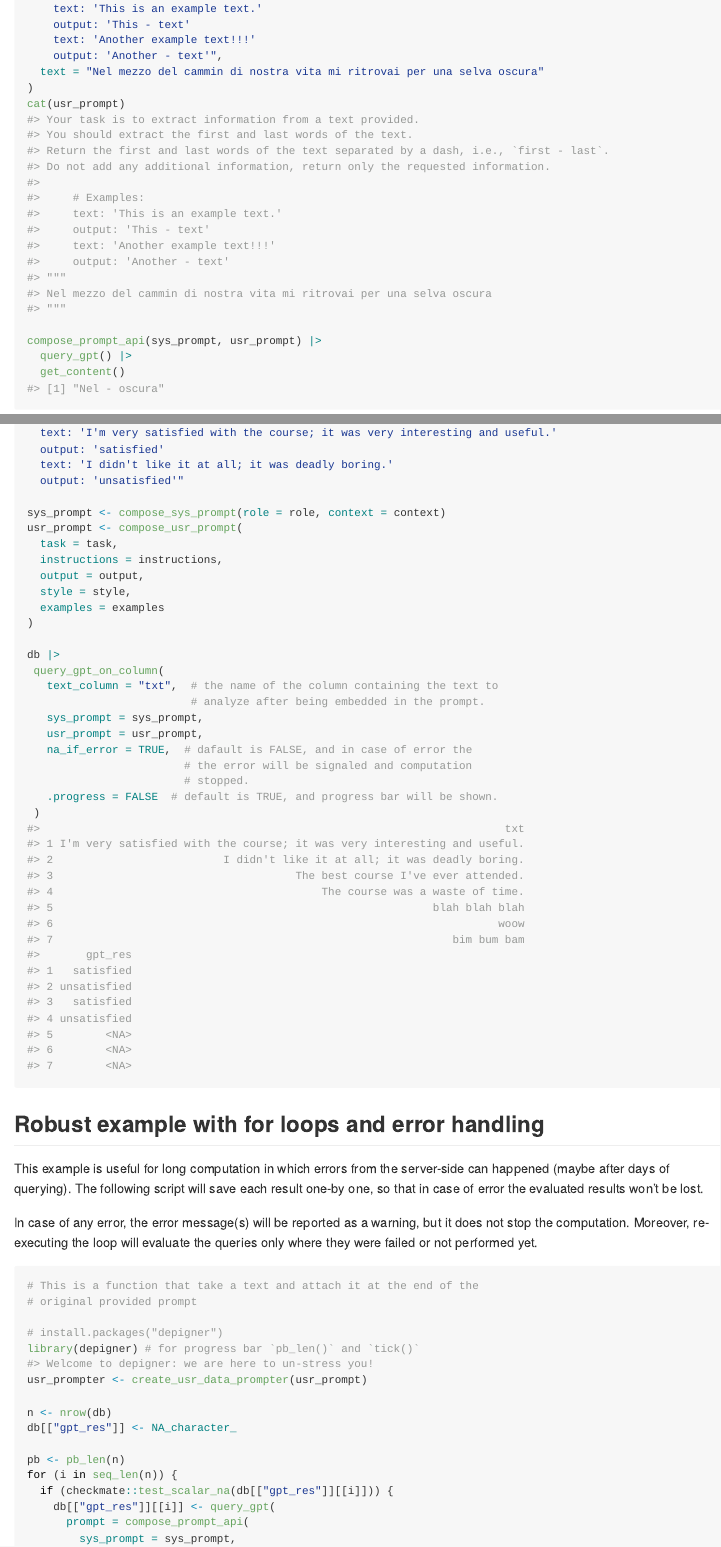
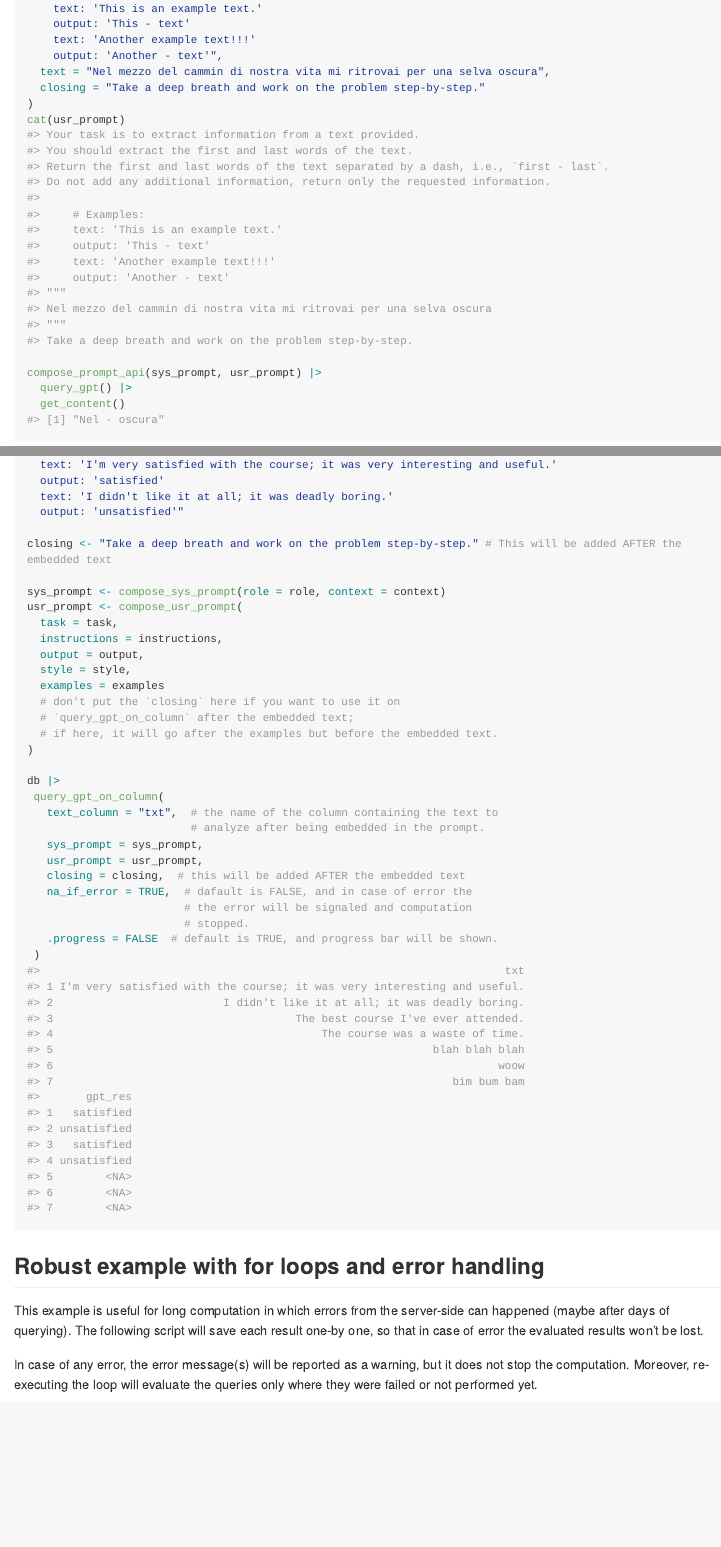
Before and after one commit to CorradoLanera/gpteasyr, an R Markdown document (README.Rmd): the page in a window 1100 px wide, from 2730 px down before the commit and from 2940 px down after it, so that both start at the same text, and a second part further down, joined at a grey line. The pictures show the output file README.md that the author committed with the source, drawn offline in the style of GitHub; long lines of code are wrapped; badge pictures from the web are left out.

Commit message:
update documentation and hotfix `closing`

```diff
--- a/README.Rmd
+++ b/README.Rmd
@@ -87,7 +91,8 @@ usr_prompt <- compose_usr_prompt(
     output: 'This - text'
     text: 'Another example text!!!'
     output: 'Another - text'",
-  text = "Nel mezzo del cammin di nostra vita mi ritrovai per una selva oscura"
+  text = "Nel mezzo del cammin di nostra vita mi ritrovai per una selva oscura",
+  closing = "Take a deep breath and work on the problem step-by-step."
 )
 cat(usr_prompt)
 
@@ -130,6 +135,8 @@ examples <- "
   text: 'I didn't like it at all; it was deadly boring.'
   output: 'unsatisfied'"
 
+closing <- "Take a deep breath and work on the problem step-by-step." # This will be added AFTER the embedded text
+
 sys_prompt <- compose_sys_prompt(role = role, context = context)
 usr_prompt <- compose_usr_prompt(
   task = task,
@@ -137,6 +144,9 @@ usr_prompt <- compose_usr_prompt(
   output = output,
   style = style,
   examples = examples
+  # don't put the `closing` here if you want to use it on
+  # `query_gpt_on_column` after the embedded text;
+  # if here, it will go after the examples but before the embedded text.
 )
 
 db |>
@@ -145,6 +155,7 @@ db |>
                          # analyze after being embedded in the prompt.
    sys_prompt = sys_prompt,
    usr_prompt = usr_prompt,
+   closing = closing,  # this will be added AFTER the embedded text
    na_if_error = TRUE,  # dafault is FALSE, and in case of error the
                         # the error will be signaled and computation
                         # stopped.
@@ -164,7 +175,7 @@ In case of any error, the error message(s) will be reported as a warning, but it
 
 # install.packages("depigner")
 library(depigner) # for progress bar `pb_len()` and `tick()`
-usr_prompter <- create_usr_data_prompter(usr_prompt)
+usr_prompter <- create_usr_data_prompter(usr_prompt, closing = closing)
 
 n <- nrow(db)
 db[["gpt_res"]] <- NA_character_
```
Also changed, not shown: R/query_gpt_on_column.R (+6 -1 lines), README.md, README.Rmd (4 more changed lines), 2 other files.
